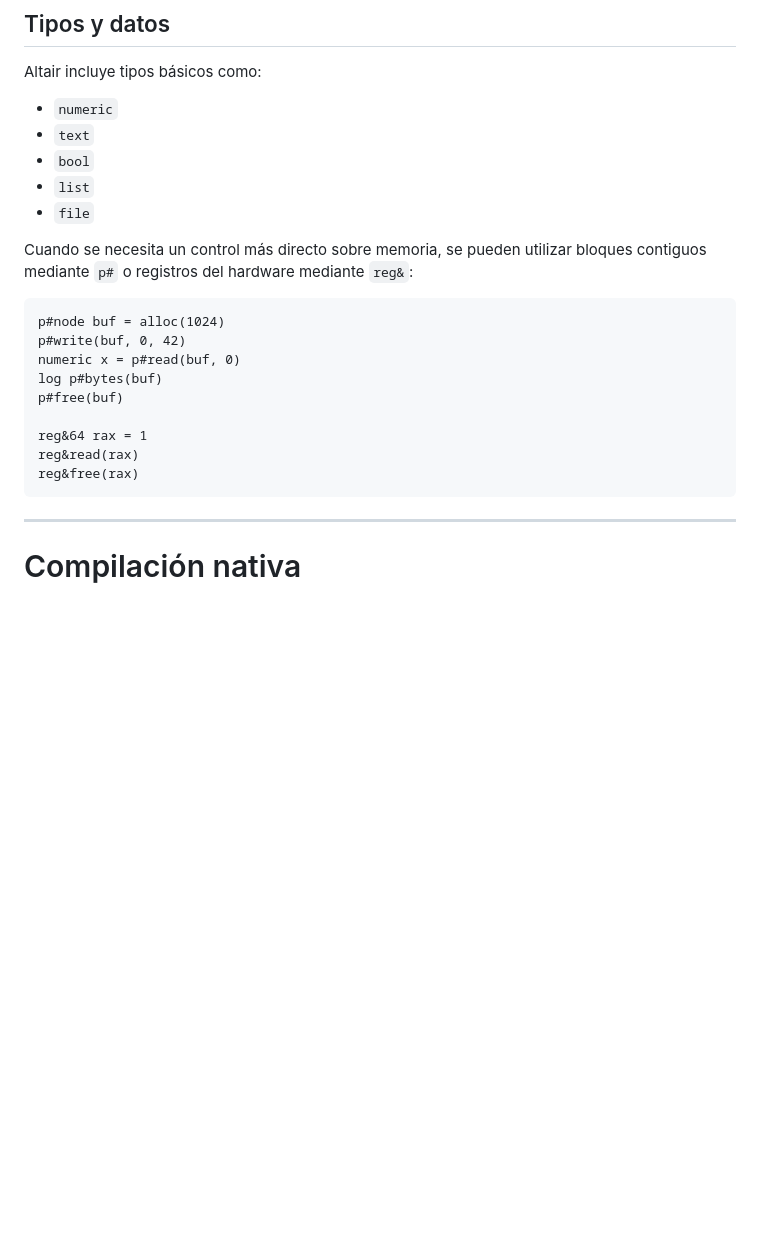
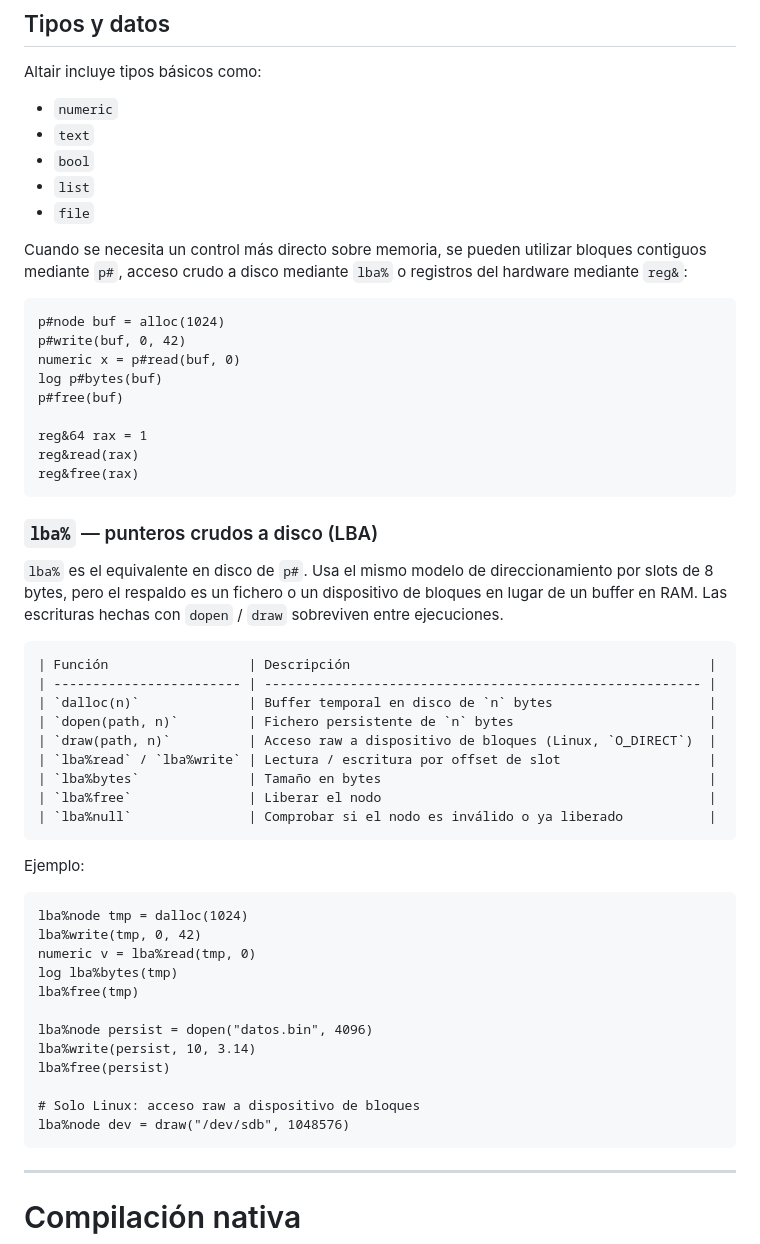
Before and after one commit to victios7/Altair, a Markdown page: README.md, the part around one of its changes. GitHub-like rendering; blank space fills up the shorter version.

Commit message:
Enhance README with storage modes and LBA details
Added detailed explanations for storage modes and raw disk access functions.

````diff
--- a/README.md
+++ b/README.md
@@ -152,7 +152,7 @@ Altair incluye tipos básicos como:
 - `list`
 - `file`
 
-Cuando se necesita un control más directo sobre memoria, se pueden utilizar bloques contiguos mediante `p#` o registros del hardware mediante `reg&`:
+Cuando se necesita un control más directo sobre memoria, se pueden utilizar bloques contiguos mediante `p#`, acceso crudo a disco mediante `lba%` o registros del hardware mediante `reg&`:
 
 ```altair
 p#node buf = alloc(1024)
@@ -164,6 +164,39 @@ p#free(buf)
 reg&64 rax = 1
 reg&read(rax)
 reg&free(rax)
+```
+
+### `lba%` — punteros crudos a disco (LBA)
+
+`lba%` es el equivalente en disco de `p#`. Usa el mismo modelo de direccionamiento por slots de 8 bytes, pero el respaldo es un fichero o un dispositivo de bloques en lugar de un buffer en RAM. Las escrituras hechas con `dopen` / `draw` sobreviven entre ejecuciones.
+
+```
+| Función                  | Descripción                                              |
+| ------------------------ | -------------------------------------------------------- |
+| `dalloc(n)`              | Buffer temporal en disco de `n` bytes                    |
+| `dopen(path, n)`         | Fichero persistente de `n` bytes                         |
+| `draw(path, n)`          | Acceso raw a dispositivo de bloques (Linux, `O_DIRECT`)  |
+| `lba%read` / `lba%write` | Lectura / escritura por offset de slot                   |
+| `lba%bytes`              | Tamaño en bytes                                          |
+| `lba%free`               | Liberar el nodo                                          |
+| `lba%null`               | Comprobar si el nodo es inválido o ya liberado           |
+```
+
+Ejemplo:
+
+```altair
+lba%node tmp = dalloc(1024)
+lba%write(tmp, 0, 42)
+numeric v = lba%read(tmp, 0)
+log lba%bytes(tmp)
+lba%free(tmp)
+
+lba%node persist = dopen("datos.bin", 4096)
+lba%write(persist, 10, 3.14)
+lba%free(persist)
+
+# Solo Linux: acceso raw a dispositivo de bloques
+lba%node dev = draw("/dev/sdb", 1048576)
 ```
 
 ---
````
Also changed, not shown: other parts of README.md (+4 -5 lines).
